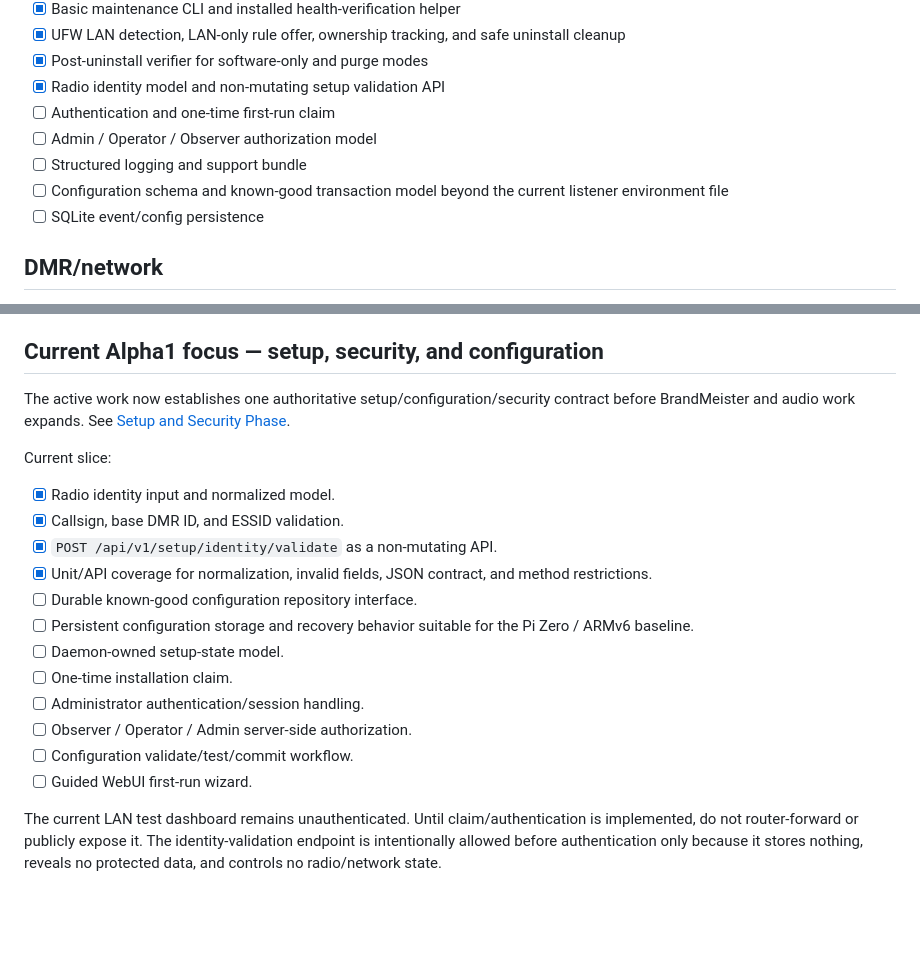
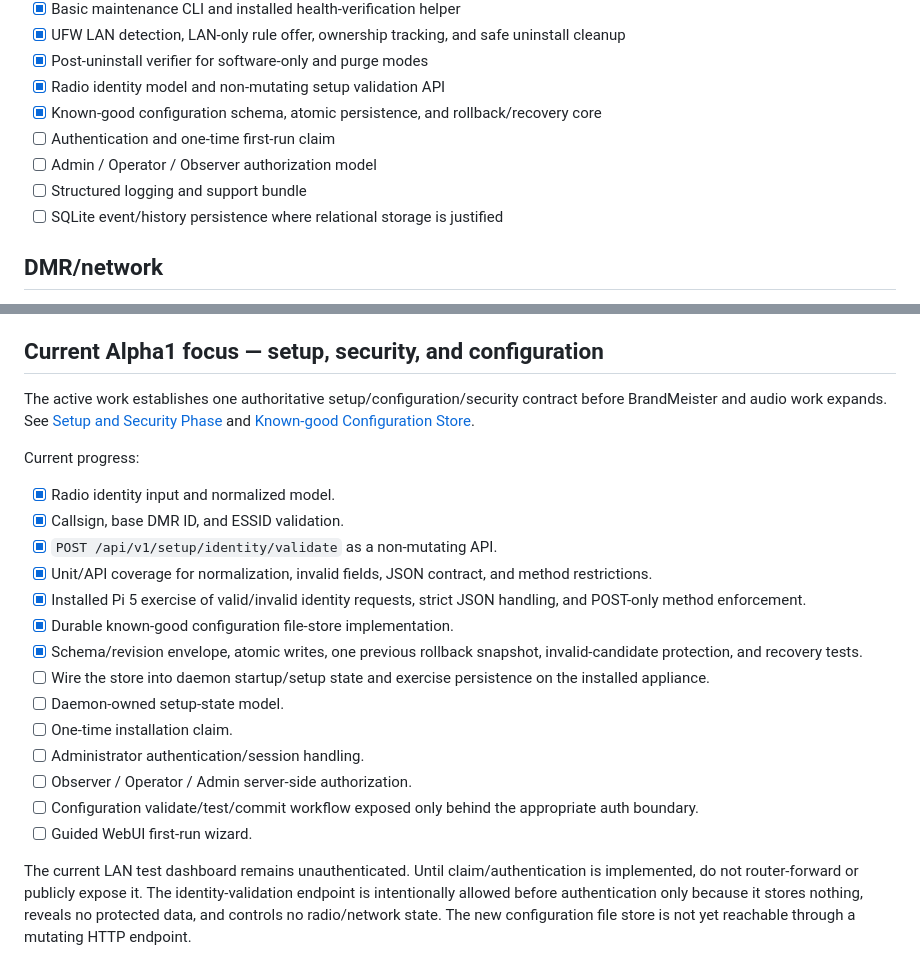
Before and after one commit to merberg-ai/ywd-dmr, a Markdown page: docs/developers/alpha1-plan.md, 2 parts joined by grey strips. Rendered like a GitHub page; blank space fills up the shorter version.

Commit message:
docs: advance Alpha1 config-store slice

```diff
--- a/docs/developers/alpha1-plan.md
+++ b/docs/developers/alpha1-plan.md
@@ -17,11 +17,11 @@ The first on-air milestone is successful when a user can install YWD-DMR, finish
 - [x] UFW LAN detection, LAN-only rule offer, ownership tracking, and safe uninstall cleanup
 - [x] Post-uninstall verifier for software-only and purge modes
 - [x] Radio identity model and non-mutating setup validation API
+- [x] Known-good configuration schema, atomic persistence, and rollback/recovery core
 - [ ] Authentication and one-time first-run claim
 - [ ] Admin / Operator / Observer authorization model
 - [ ] Structured logging and support bundle
-- [ ] Configuration schema and known-good transaction model beyond the current listener environment file
-- [ ] SQLite event/config persistence
+- [ ] SQLite event/history persistence where relational storage is justified
 
 ## DMR/network
 
@@ -114,21 +114,23 @@ The tested appliance foundation was promoted from `dev` to `main` through PR #2.
 
 ## Current Alpha1 focus — setup, security, and configuration
 
-The active work now establishes one authoritative setup/configuration/security contract before BrandMeister and audio work expands. See [Setup and Security Phase](setup-security-phase.md).
+The active work establishes one authoritative setup/configuration/security contract before BrandMeister and audio work expands. See [Setup and Security Phase](setup-security-phase.md) and [Known-good Configuration Store](configuration-store.md).
 
-Current slice:
+Current progress:
 
 - [x] Radio identity input and normalized model.
 - [x] Callsign, base DMR ID, and ESSID validation.
 - [x] `POST /api/v1/setup/identity/validate` as a non-mutating API.
 - [x] Unit/API coverage for normalization, invalid fields, JSON contract, and method restrictions.
-- [ ] Durable known-good configuration repository interface.
-- [ ] Persistent configuration storage and recovery behavior suitable for the Pi Zero / ARMv6 baseline.
+- [x] Installed Pi 5 exercise of valid/invalid identity requests, strict JSON handling, and POST-only method enforcement.
+- [x] Durable known-good configuration file-store implementation.
+- [x] Schema/revision envelope, atomic writes, one previous rollback snapshot, invalid-candidate protection, and recovery tests.
+- [ ] Wire the store into daemon startup/setup state and exercise persistence on the installed appliance.
 - [ ] Daemon-owned setup-state model.
 - [ ] One-time installation claim.
 - [ ] Administrator authentication/session handling.
 - [ ] Observer / Operator / Admin server-side authorization.
-- [ ] Configuration validate/test/commit workflow.
+- [ ] Configuration validate/test/commit workflow exposed only behind the appropriate auth boundary.
 - [ ] Guided WebUI first-run wizard.
 
-The current LAN test dashboard remains unauthenticated. Until claim/authentication is implemented, do not router-forward or publicly expose it. The identity-validation endpoint is intentionally allowed before authentication only because it stores nothing, reveals no protected data, and controls no radio/network state.
+The current LAN test dashboard remains unauthenticated. Until claim/authentication is implemented, do not router-forward or publicly expose it. The identity-validation endpoint is intentionally allowed before authentication only because it stores nothing, reveals no protected data, and controls no radio/network state. The new configuration file store is not yet reachable through a mutating HTTP endpoint.
```
